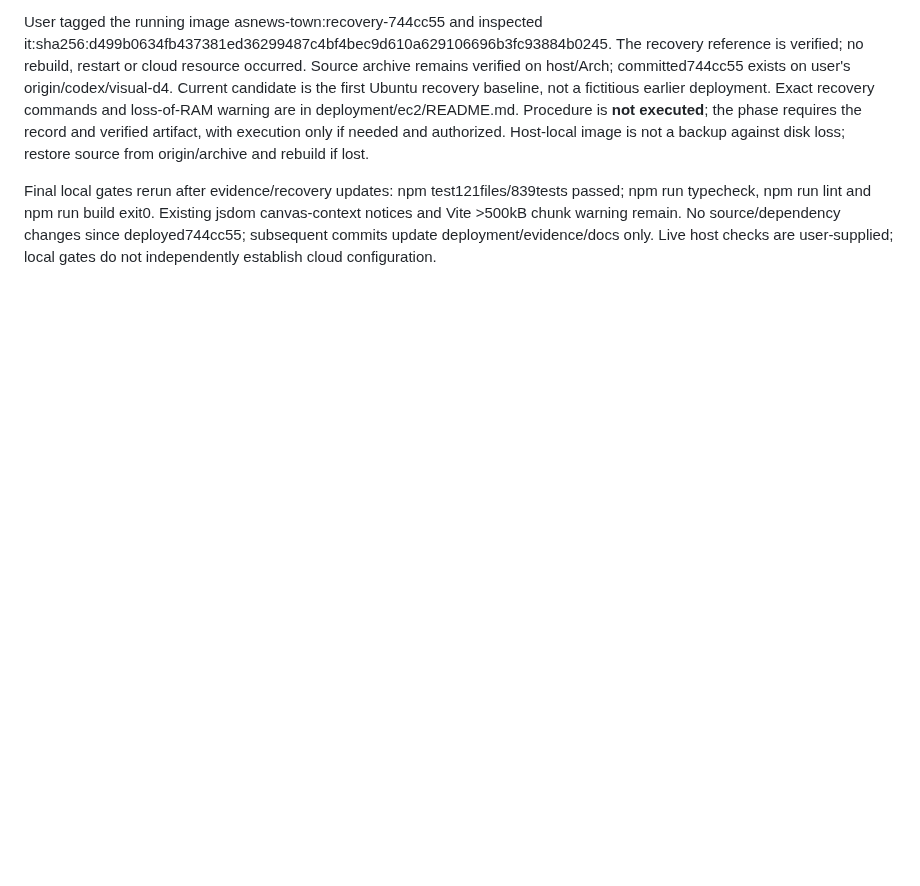
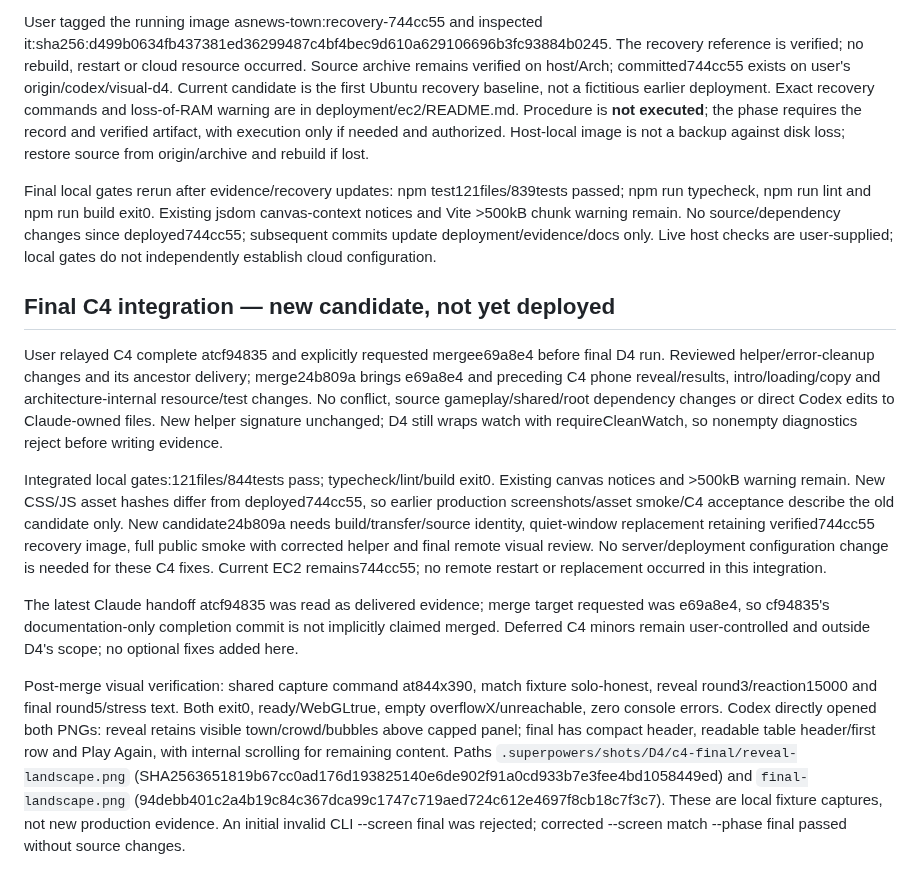
Before and after one commit to ProPhuMy/News-game, a Markdown page: deployment/D4-production-verification.md, the part around the change. Rendered like a GitHub page; blank space fills up the shorter version.

Commit message:
deploy: record final C4 integration verification

```diff
--- a/deployment/D4-production-verification.md
+++ b/deployment/D4-production-verification.md
@@ -125,3 +125,13 @@ User ran a bounded real WSS probe from Arch: one new connection per creation, ch
 User tagged the running image asnews-town:recovery-744cc55 and inspected it:sha256:d499b0634fb437381ed36299487c4bf4bec9d610a629106696b3fc93884b0245. The recovery reference is verified; no rebuild, restart or cloud resource occurred. Source archive remains verified on host/Arch; committed744cc55 exists on user's origin/codex/visual-d4. Current candidate is the first Ubuntu recovery baseline, not a fictitious earlier deployment. Exact recovery commands and loss-of-RAM warning are in deployment/ec2/README.md. Procedure is **not executed**; the phase requires the record and verified artifact, with execution only if needed and authorized. Host-local image is not a backup against disk loss; restore source from origin/archive and rebuild if lost.
 
 Final local gates rerun after evidence/recovery updates: npm test121files/839tests passed; npm run typecheck, npm run lint and npm run build exit0. Existing jsdom canvas-context notices and Vite >500kB chunk warning remain. No source/dependency changes since deployed744cc55; subsequent commits update deployment/evidence/docs only. Live host checks are user-supplied; local gates do not independently establish cloud configuration.
+
+## Final C4 integration — new candidate, not yet deployed
+
+User relayed C4 complete atcf94835 and explicitly requested mergee69a8e4 before final D4 run. Reviewed helper/error-cleanup changes and its ancestor delivery; merge24b809a brings e69a8e4 and preceding C4 phone reveal/results, intro/loading/copy and architecture-internal resource/test changes. No conflict, source gameplay/shared/root dependency changes or direct Codex edits to Claude-owned files. New helper signature unchanged; D4 still wraps watch with requireCleanWatch, so nonempty diagnostics reject before writing evidence.
+
+Integrated local gates:121files/844tests pass; typecheck/lint/build exit0. Existing canvas notices and >500kB warning remain. New CSS/JS asset hashes differ from deployed744cc55, so earlier production screenshots/asset smoke/C4 acceptance describe the old candidate only. New candidate24b809a needs build/transfer/source identity, quiet-window replacement retaining verified744cc55 recovery image, full public smoke with corrected helper and final remote visual review. No server/deployment configuration change is needed for these C4 fixes. Current EC2 remains744cc55; no remote restart or replacement occurred in this integration.
+
+The latest Claude handoff atcf94835 was read as delivered evidence; merge target requested was e69a8e4, so cf94835's documentation-only completion commit is not implicitly claimed merged. Deferred C4 minors remain user-controlled and outside D4's scope; no optional fixes added here.
+
+Post-merge visual verification: shared capture command at844x390, match fixture solo-honest, reveal round3/reaction15000 and final round5/stress text. Both exit0, ready/WebGLtrue, empty overflowX/unreachable, zero console errors. Codex directly opened both PNGs: reveal retains visible town/crowd/bubbles above capped panel; final has compact header, readable table header/first row and Play Again, with internal scrolling for remaining content. Paths `.superpowers/shots/D4/c4-final/reveal-landscape.png` (SHA2563651819b67cc0ad176d193825140e6de902f91a0cd933b7e3fee4bd1058449ed) and `final-landscape.png` (94debb401c2a4b19c84c367dca99c1747c719aed724c612e4697f8cb18c7f3c7). These are local fixture captures, not new production evidence. An initial invalid CLI --screen final was rejected; corrected --screen match --phase final passed without source changes.
```
Also changed, not shown: 1 other file.
